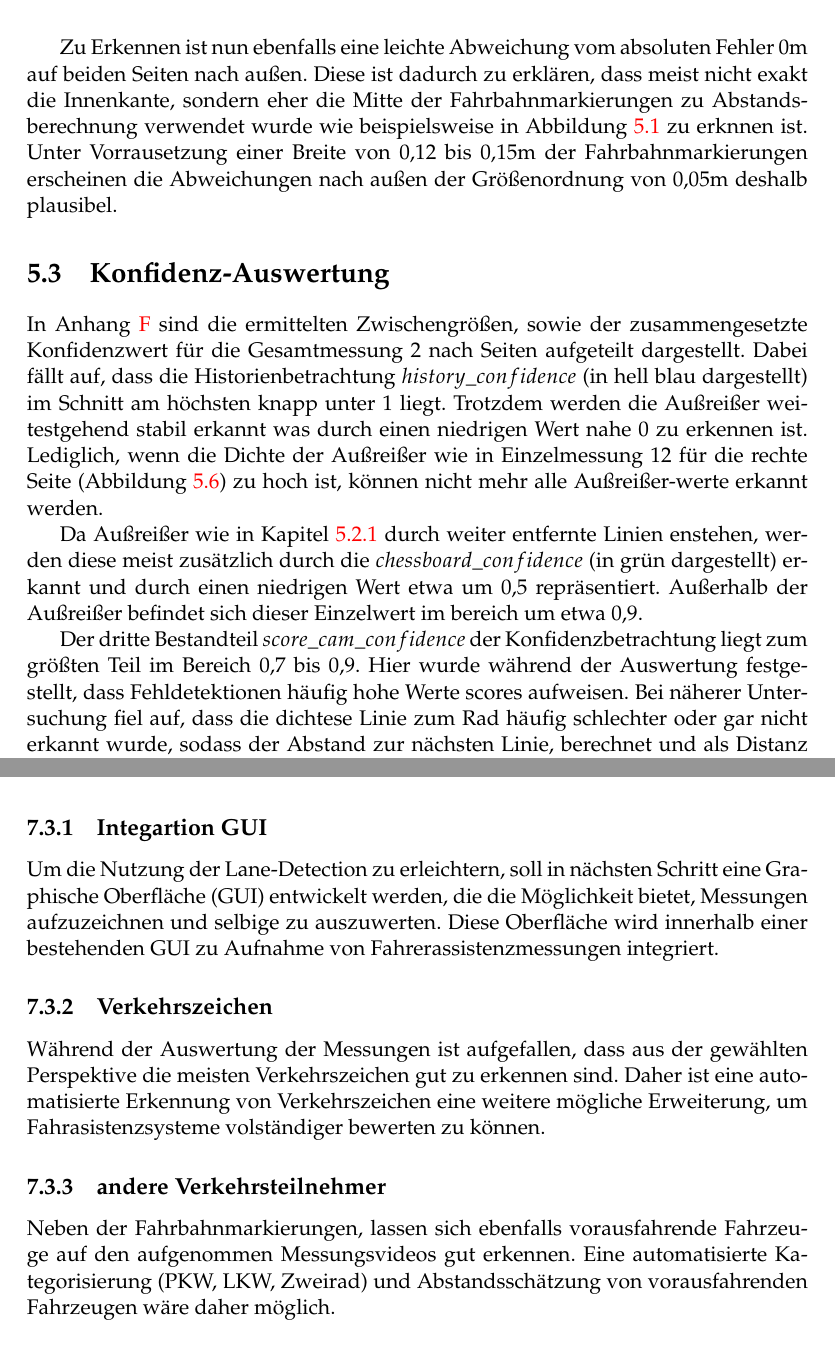
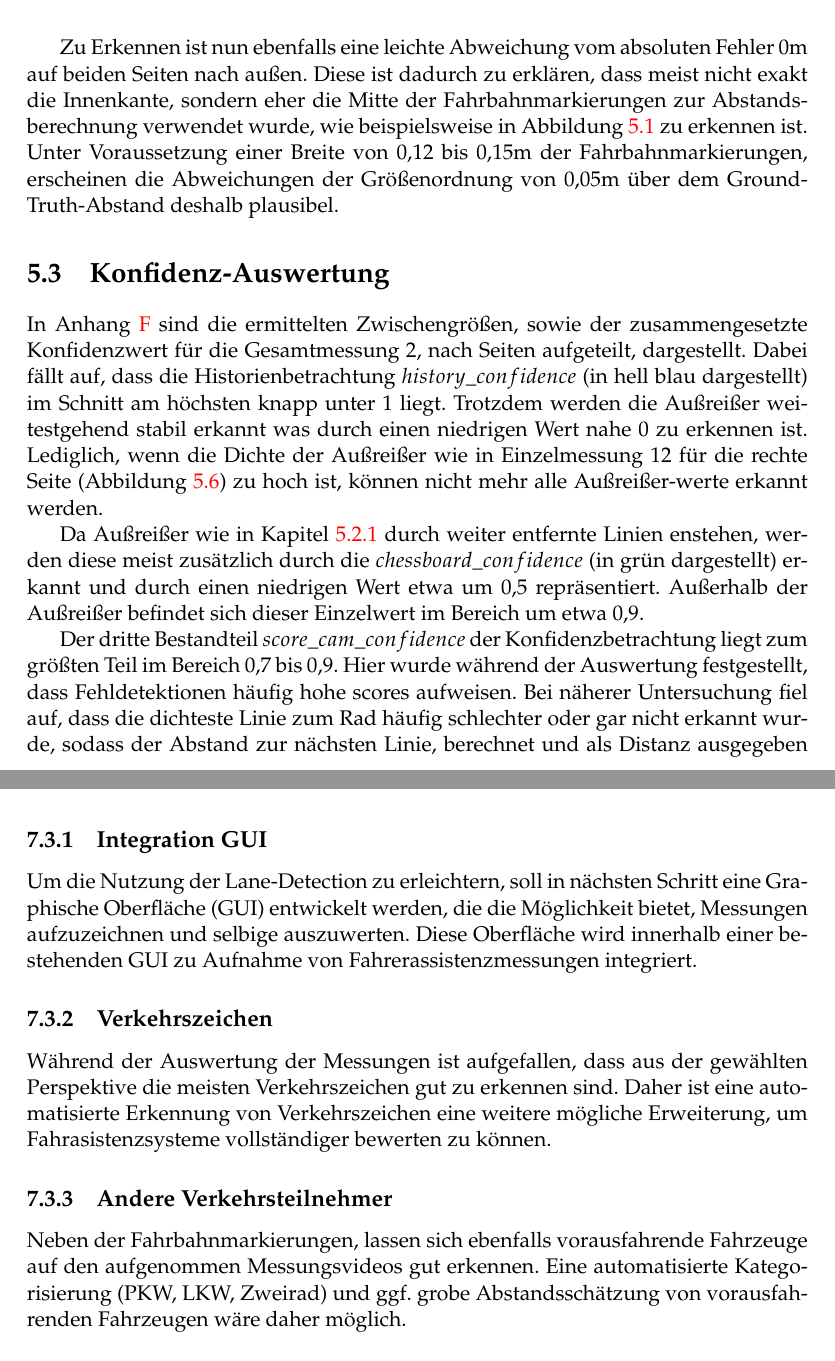
Before and after one commit to alkoferTim/BA-Lanes, a LaTeX thesis (knievel/Template/main.tex, which reads knievel/Template/Chapters/Ergebnisse.tex, knievel/Template/Chapters/FazitundAusblick.tex): two parts of pages 42 and 48 of 72, joined at a grey line, cut so that both start at the same text. Compiled offline with pdfLaTeX.

Commit message:
feedback ck

```diff
--- a/knievel/Template/Chapters/Ergebnisse.tex
+++ b/knievel/Template/Chapters/Ergebnisse.tex
@@ -76,13 +76,13 @@
         \label{fig:Evaluation_M2_reduced}
         \end{figure}
 
-        Zu Erkennen ist nun ebenfalls eine leichte Abweichung vom absoluten Fehler 0m auf beiden Seiten nach au{\ss}en. Diese ist dadurch zu erklären, dass meist nicht exakt die Innenkante, sondern eher die Mitte der Fahrbahnmarkierungen zu Abstandsberechnung verwendet wurde wie beispielsweise in Abbildung \ref{fig:Evaluation16} zu erknnen ist.
-        Unter Vorrausetzung einer Breite von 0,12 bis 0,15m der  Fahrbahnmarkierungen erscheinen die Abweichungen nach au{\ss}en der Grö{\ss}enordnung von 0,05m deshalb plausibel.
+        Zu Erkennen ist nun ebenfalls eine leichte Abweichung vom absoluten Fehler 0m auf beiden Seiten nach au{\ss}en. Diese ist dadurch zu erklären, dass meist nicht exakt die Innenkante, sondern eher die Mitte der Fahrbahnmarkierungen zur Abstandsberechnung verwendet wurde, wie beispielsweise in Abbildung \ref{fig:Evaluation16} zu erkennen ist.
+        Unter Voraussetzung einer Breite von 0,12 bis 0,15m der  Fahrbahnmarkierungen, erscheinen die Abweichungen der Grö{\ss}enordnung von 0,05m über dem Ground-Truth-Abstand deshalb plausibel.
 
 
 \section{Konfidenz-Auswertung}
 \label{chapter_conf_eval}
-    In Anhang \ref{AppendixF} sind die ermittelten Zwischengrö{\ss}en, sowie der zusammengesetzte Konfidenzwert für die Gesamtmessung 2 nach Seiten aufgeteilt dargestellt.
+    In Anhang \ref{AppendixF} sind die ermittelten Zwischengrö{\ss}en, sowie der zusammengesetzte Konfidenzwert für die Gesamtmessung 2, nach Seiten aufgeteilt, dargestellt.
     Dabei fällt auf, dass die Historienbetrachtung $history\_confidence$ (in hell blau dargestellt) im Schnitt am höchsten knapp unter 1 liegt. Trotzdem werden die Au{\ss}rei{\ss}er weitestgehend stabil erkannt was durch einen niedrigen Wert nahe 0 zu erkennen ist.
     Lediglich, wenn die Dichte der Au{\ss}rei{\ss}er wie in Einzelmessung 12 für die rechte Seite (Abbildung \ref{fig:M2_T12_conf_right}) zu hoch ist, können nicht mehr alle Au{\ss}rei{\ss}er-werte erkannt werden.
 
@@ -93,8 +93,7 @@
     \label{fig:M2_T12_conf_right}
     \end{figure}
 
-    Da Au{\ss}rei{\ss}er wie in Kapitel \ref{chapter_problems} durch weiter entfernte Linien enstehen, werden diese meist zusätzlich durch die $chessboard\_confidence$ (in grün dargestellt) erkannt und durch einen niedrigen Wert etwa um 0,5 repräsentiert. Au{\ss}erhalb der Au{\ss}rei{\ss}er befindet sich dieser Einzelwert im bereich um etwa 0,9.
+    Da Au{\ss}rei{\ss}er wie in Kapitel \ref{chapter_problems} durch weiter entfernte Linien enstehen, werden diese meist zusätzlich durch die $chessboard\_confidence$ (in grün dargestellt) erkannt und durch einen niedrigen Wert etwa um 0,5 repräsentiert. Au{\ss}erhalb der Au{\ss}rei{\ss}er befindet sich dieser Einzelwert im Bereich um etwa 0,9.
 
-    Der dritte Bestandteil $score\_cam\_confidence$ der Konfidenzbetrachtung liegt zum grö{\ss}ten Teil im Bereich 0,7 bis 0,9. Hier wurde während der Auswertung festgestellt, dass Fehldetektionen häufig hohe Werte scores aufweisen.
-    Bei näherer Untersuchung fiel auf, dass die dichtese Linie zum Rad häufig schlechter oder gar nicht erkannt wurde, sodass der Abstand zur nächsten Linie, berechnet und als Distanz ausgegeben wurde.
-    Dieses Phänomen trat häufig auf und wurde auf abweichende Kamera-Perspektive im Vergleich zum verwendeten Trainingsdatensatz BDD100K \ref{chapter_bdd100k} zurückgeführt.
+    Der dritte Bestandteil $score\_cam\_confidence$ der Konfidenzbetrachtung liegt zum grö{\ss}ten Teil im Bereich 0,7 bis 0,9. Hier wurde während der Auswertung festgestellt, dass Fehldetektionen häufig hohe scores aufweisen.
+    Bei näherer Untersuchung fiel auf, dass die dichteste Linie zum Rad häufig schlechter oder gar nicht erkannt wurde, sodass der Abstand zur nächsten Linie, berechnet und als Distanz ausgegeben wurde.
--- a/knievel/Template/Chapters/FazitundAusblick.tex
+++ b/knievel/Template/Chapters/FazitundAusblick.tex
@@ -22,15 +22,15 @@ Der zum Ende der Arbeit entwicklete Konfidenzwert bezieht somit neben der ScoreC
 \section{Zukünftige Erweiterungen}
     Neben den in Kapitel \ref{chapter_verbesserungen} aufgezeigten Ansätzen zur Verbesserung des Abstandswertes und dem dazugeörigen Konfidenzwert, werden im folgenden zukünfig mögliche Erweiterungen aufgezeigt.
 
-    \subsection{Integartion GUI}
-    Um die Nutzung der Lane-Detection zu erleichtern, soll in nächsten Schritt eine Graphische Oberfläche (GUI) entwickelt werden, die die Möglichkeit bietet, Messungen aufzuzeichnen und selbige zu auszuwerten. Diese Oberfläche wird innerhalb einer bestehenden GUI zu Aufnahme von Fahrerassistenzmessungen integriert.
+    \subsection{Integration GUI}
+    Um die Nutzung der Lane-Detection zu erleichtern, soll in nächsten Schritt eine Graphische Oberfläche (GUI) entwickelt werden, die die Möglichkeit bietet, Messungen aufzuzeichnen und selbige auszuwerten. Diese Oberfläche wird innerhalb einer bestehenden GUI zu Aufnahme von Fahrerassistenzmessungen integriert.
 
 
     \subsection{Verkehrszeichen}
-    Während der Auswertung der Messungen ist aufgefallen, dass aus der gewählten Perspektive die meisten Verkehrszeichen gut zu erkennen sind. Daher ist eine automatisierte Erkennung von Verkehrszeichen eine weitere mögliche Erweiterung, um Fahrasistenzsysteme volständiger bewerten zu können.
+    Während der Auswertung der Messungen ist aufgefallen, dass aus der gewählten Perspektive die meisten Verkehrszeichen gut zu erkennen sind. Daher ist eine automatisierte Erkennung von Verkehrszeichen eine weitere mögliche Erweiterung, um Fahrasistenzsysteme vollständiger bewerten zu können.
 
-    \subsection{andere Verkehrsteilnehmer}
-    Neben der Fahrbahnmarkierungen, lassen sich ebenfalls vorausfahrende Fahrzeuge auf den aufgenommen Messungsvideos gut erkennen. Eine automatisierte Kategorisierung (PKW, LKW, Zweirad) und Abstandsschätzung von vorausfahrenden Fahrzeugen wäre daher möglich.
+    \subsection{Andere Verkehrsteilnehmer}
+    Neben der Fahrbahnmarkierungen, lassen sich ebenfalls vorausfahrende Fahrzeuge auf den aufgenommen Messungsvideos gut erkennen. Eine automatisierte Kategorisierung (PKW, LKW, Zweirad) und ggf. grobe Abstandsschätzung von vorausfahrenden Fahrzeugen wäre daher möglich.
 
     % \subsection{Echtzeit-Detektion} % Todo raus oder vlt
 \section{Fazit}
```
Also changed, not shown: knievel/Template/Chapters/Diskussion.tex (+1 -1 lines), knievel/Template/Chapters/Methodik.tex (+8 -6 lines), knievel/Template/Chapters/Ergebnisse.tex (21 more changed lines).
